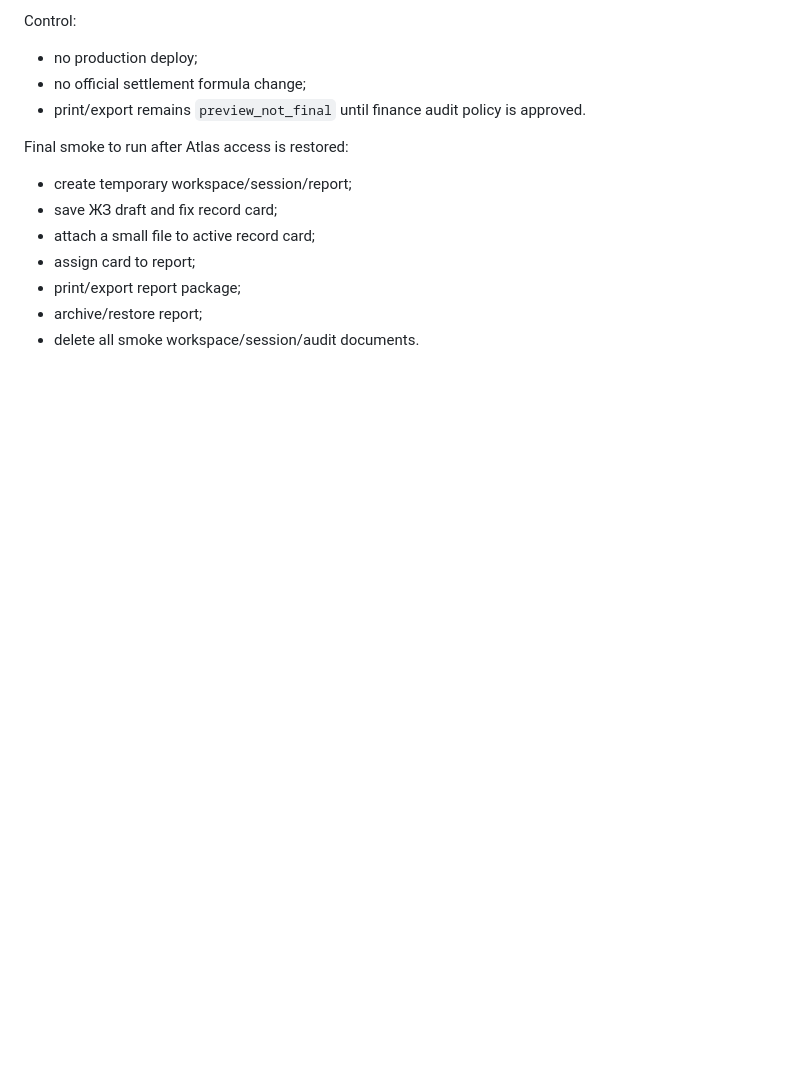
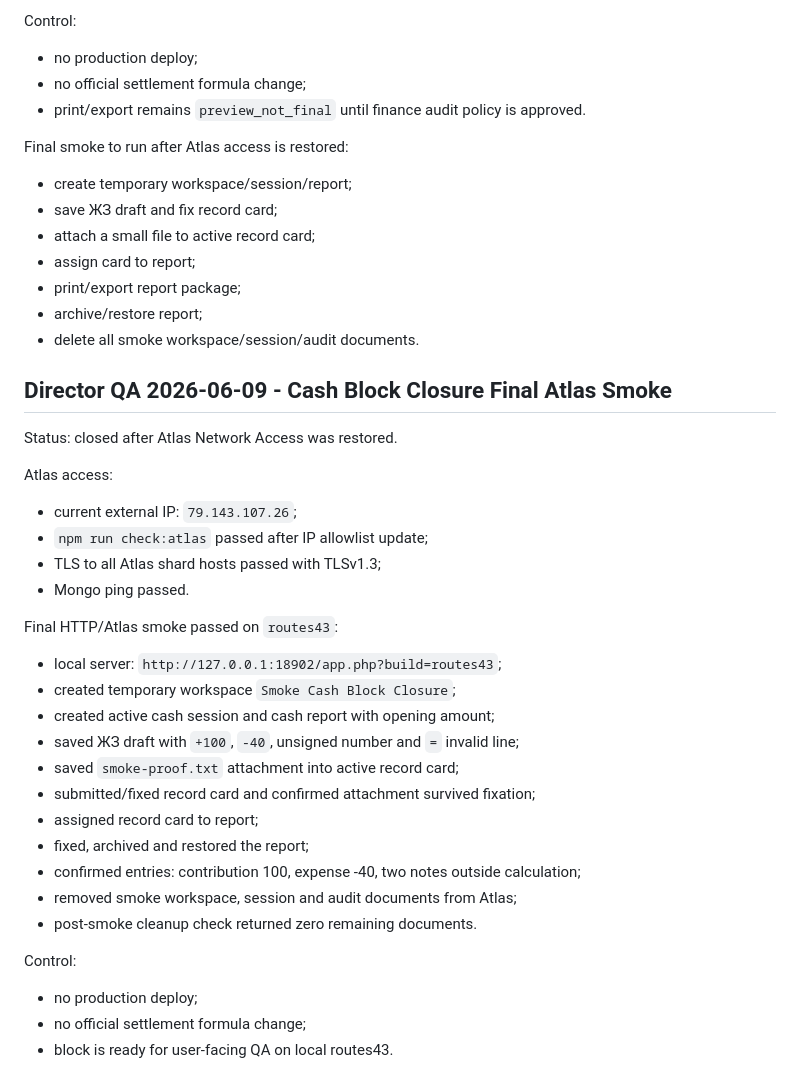
Before and after one commit to vetus-nauta/finance.brkovic.ltd, a Markdown page: docs/AI_TEAM/04_TASK_BOARD.md, the part around the change. Rendered like a GitHub page; blank space fills up the shorter version.

Commit message:
Record final Atlas smoke for cash workflow block

```diff
--- a/docs/AI_TEAM/04_TASK_BOARD.md
+++ b/docs/AI_TEAM/04_TASK_BOARD.md
@@ -2037,3 +2037,34 @@ Final smoke to run after Atlas access is restored:
 - print/export report package;
 - archive/restore report;
 - delete all smoke workspace/session/audit documents.
+
+## Director QA 2026-06-09 - Cash Block Closure Final Atlas Smoke
+
+Status: closed after Atlas Network Access was restored.
+
+Atlas access:
+
+- current external IP: `79.143.107.26`;
+- `npm run check:atlas` passed after IP allowlist update;
+- TLS to all Atlas shard hosts passed with TLSv1.3;
+- Mongo ping passed.
+
+Final HTTP/Atlas smoke passed on `routes43`:
+
+- local server: `http://127.0.0.1:18902/app.php?build=routes43`;
+- created temporary workspace `Smoke Cash Block Closure`;
+- created active cash session and cash report with opening amount;
+- saved ЖЗ draft with `+100`, `-40`, unsigned number and `=` invalid line;
+- saved `smoke-proof.txt` attachment into active record card;
+- submitted/fixed record card and confirmed attachment survived fixation;
+- assigned record card to report;
+- fixed, archived and restored the report;
+- confirmed entries: contribution 100, expense -40, two notes outside calculation;
+- removed smoke workspace, session and audit documents from Atlas;
+- post-smoke cleanup check returned zero remaining documents.
+
+Control:
+
+- no production deploy;
+- no official settlement formula change;
+- block is ready for user-facing QA on local routes43.
```
